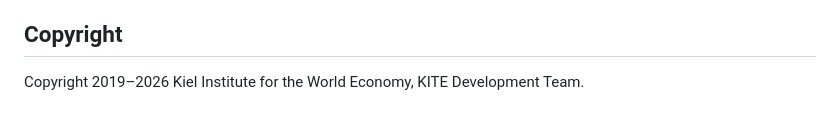
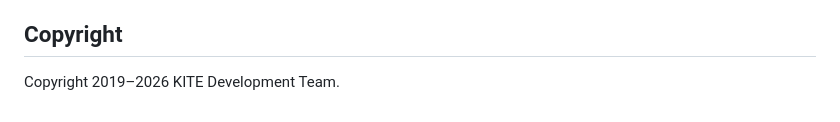
Before and after one commit to julianhinz/KITE, a Markdown page: README.md, the part around the change. Rendered like a GitHub page.

Commit message:
docs: 26.05 — correct copyright line
Copyright is held by the KITE Development Team only.

```diff
--- a/README.md
+++ b/README.md
@@ -98,4 +98,4 @@ Use `citation("KITE")` for ready-to-paste entries.
 
 ## Copyright
 
-Copyright 2019–2026 Kiel Institute for the World Economy, KITE Development Team.
+Copyright 2019–2026 KITE Development Team.
```
